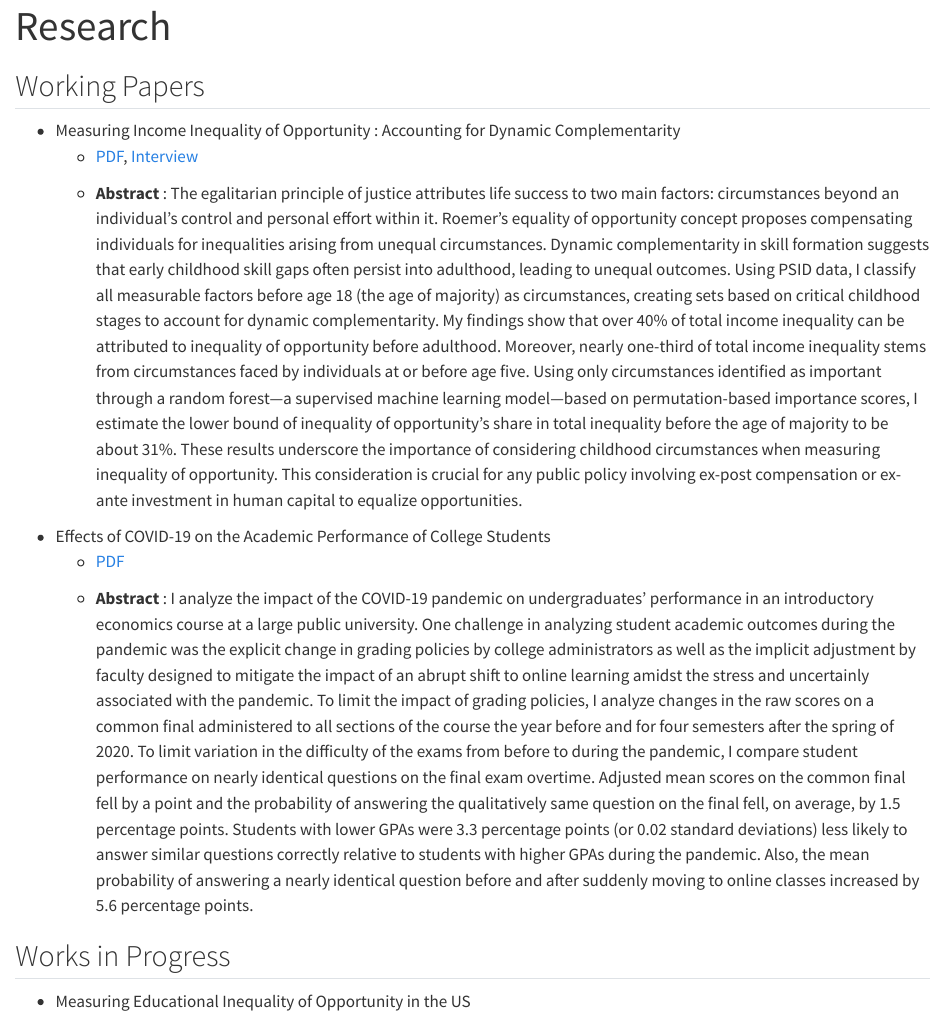
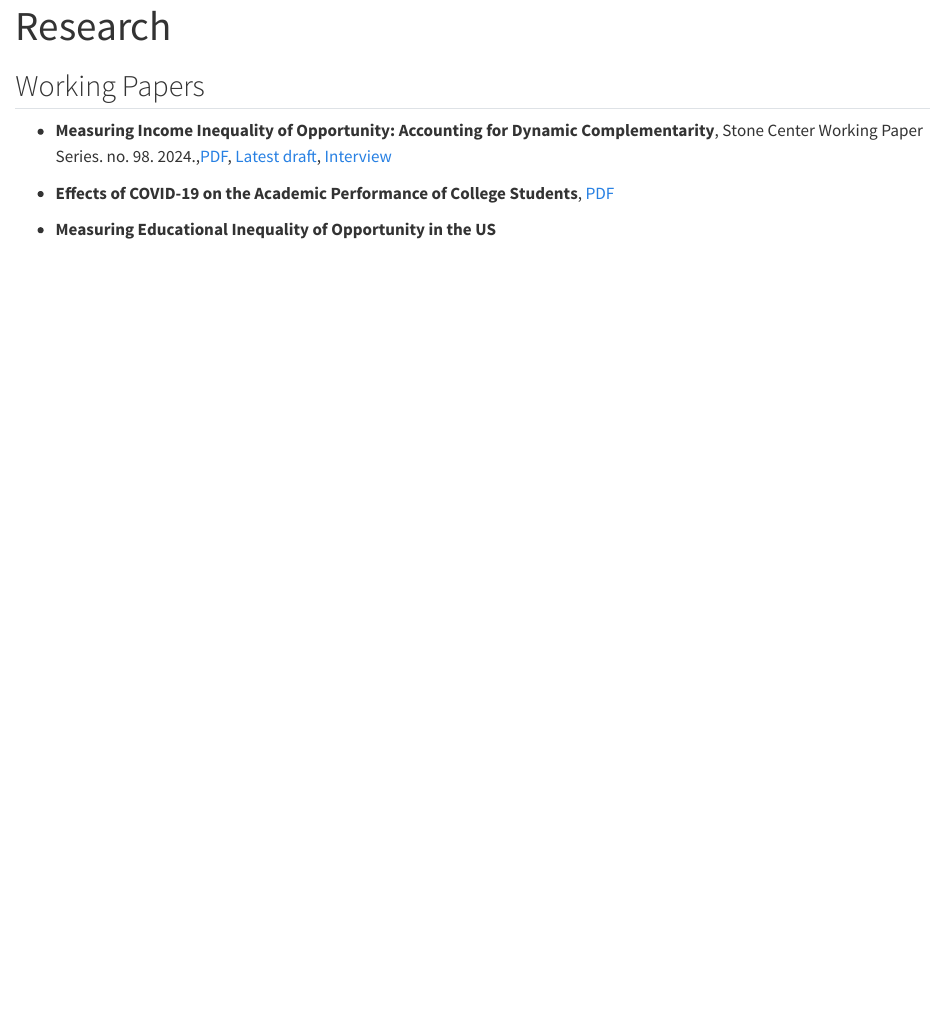
Before and after one commit to amanojas/amanojas.github.io, a Quarto document (research.qmd): the page in a window 1100 px wide, from its top. Rendered offline with R 4.5, knitr and Pandoc in place of Quarto, with nearby package versions.

Commit message:
Change the working paper section.

```diff
--- a/research.qmd
+++ b/research.qmd
@@ -4,17 +4,8 @@ title: "Research"
 
 ## Working Papers
 
-- Measuring Income Inequality of Opportunity : Accounting for Dynamic Complementarity
-    + [PDF](/research_content/jae_special_issue_draft.pdf), [Interview](https://stonecenter.gc.cuny.edu/measuring-inequality-of-opportunity-and-the-importance-of-childhood-circumstances/)
+- **Measuring Income Inequality of Opportunity: Accounting for Dynamic Complementarity**, Stone Center Working Paper Series. no. 98. 2024.,[PDF](https://osf.io/preprints/socarxiv/ud42t_v1), [Latest draft](/research_content/jae_special_issue_draft.pdf), [Interview](https://stonecenter.gc.cuny.edu/measuring-inequality-of-opportunity-and-the-importance-of-childhood-circumstances/)
 
-    + **Abstract** : The egalitarian principle of justice attributes life success to two main factors: circumstances beyond an individual's control and personal effort within it. Roemer's equality of opportunity concept proposes compensating individuals for inequalities arising from unequal circumstances. Dynamic complementarity in skill formation suggests that early childhood skill gaps often persist into adulthood, leading to unequal outcomes. Using PSID data, I classify all measurable factors before age 18 (the age of majority) as circumstances, creating sets based on critical childhood stages to account for dynamic complementarity. My findings show that over 40% of total income inequality can be attributed to inequality of opportunity before adulthood. Moreover, nearly one-third of total income inequality stems from circumstances faced by individuals at or before age five. Using only circumstances identified as important through a random forest—a supervised machine learning model—based on permutation-based importance scores, I estimate the lower bound of inequality of opportunity's share in total inequality before the age of majority to be about 31%. These results underscore the importance of considering childhood circumstances when measuring inequality of opportunity. This consideration is crucial for any public policy involving ex-post compensation or ex-ante investment in human capital to equalize opportunities.
+- **Effects of COVID-19 on the Academic Performance of College Students**, [PDF](/research_content/covid-draft.pdf)
 
-
-- Effects of COVID-19 on the Academic Performance of College Students
-    + [PDF](/research_content/covid-draft.pdf)
-
-    + **Abstract** : I analyze the impact of the COVID-19 pandemic on undergraduates’  performance in an introductory economics course at a large public university.  One challenge in analyzing student academic outcomes during the pandemic was the explicit change in grading policies by college administrators as well as the implicit adjustment by faculty designed to mitigate the impact of an abrupt shift to online learning amidst the stress and uncertainly associated with the pandemic. To limit the impact of grading policies, I analyze changes in the raw scores on a common final administered to all sections of the course the year before and for four semesters after the spring of 2020.  To limit variation in the difficulty of the exams from before to during the pandemic, I compare student performance on nearly identical questions on the final  exam overtime. Adjusted mean scores on the common final fell by a point  and the probability of answering the qualitatively same question on the final fell, on average, by 1.5 percentage points. Students with lower GPAs were 3.3 percentage points (or 0.02 standard deviations) less likely to answer similar questions correctly relative to students with higher GPAs during the pandemic. Also, the mean probability of answering a nearly identical question before and after suddenly moving to online classes increased by 5.6 percentage points.
-
-## Works in Progress
-
-- Measuring Educational Inequality of Opportunity in the US
+- **Measuring Educational Inequality of Opportunity in the US**
```
Also changed, not shown: docs/search.json, 1 other file.
